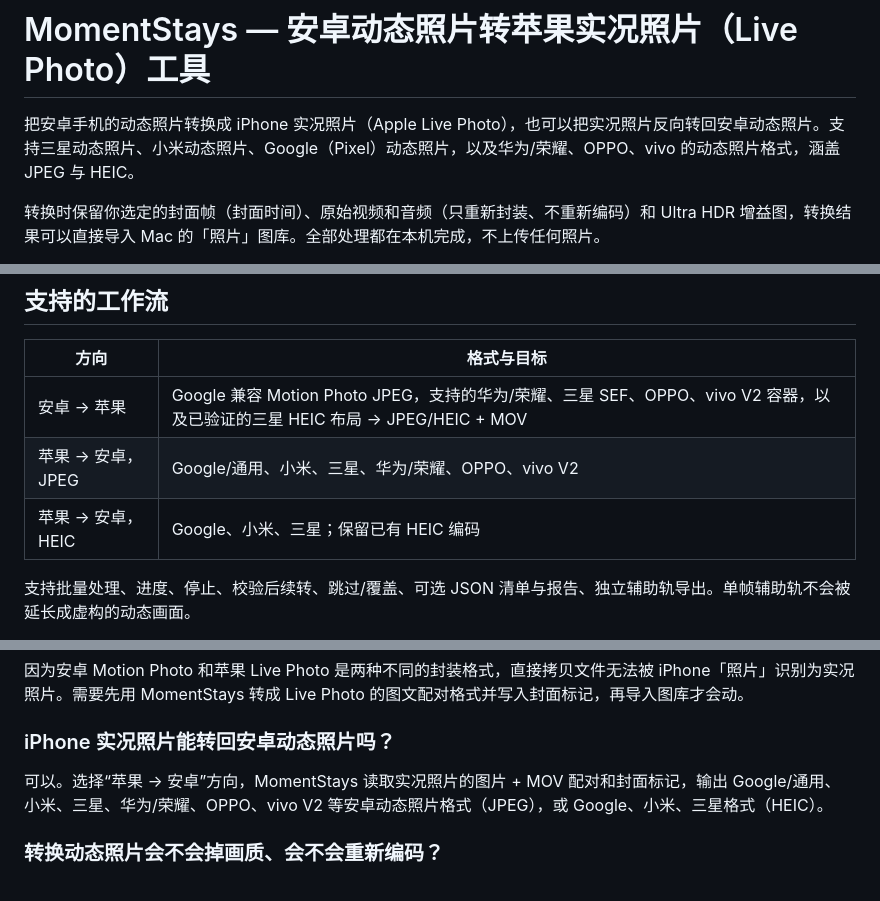
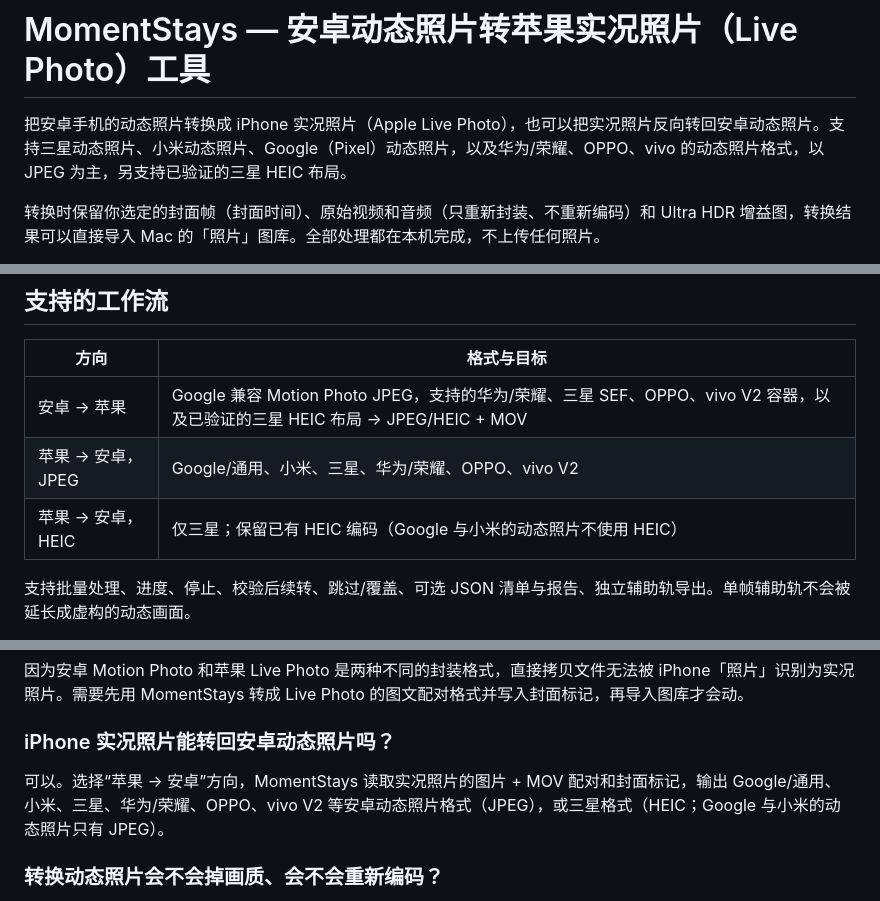
Before and after one commit to LinoFish/MomentStays, a Markdown page: README.zh-CN.md, 3 parts joined by grey strips. Rendered like a GitHub page.

Commit message:
docs: 修正 HEIC 目标支持范围（仅三星）

```diff
--- a/README.zh-CN.md
+++ b/README.zh-CN.md
@@ -12,7 +12,7 @@
 
 # MomentStays — 安卓动态照片转苹果实况照片（Live Photo）工具
 
-把安卓手机的动态照片转换成 iPhone 实况照片（Apple Live Photo），也可以把实况照片反向转回安卓动态照片。支持三星动态照片、小米动态照片、Google（Pixel）动态照片，以及华为/荣耀、OPPO、vivo 的动态照片格式，涵盖 JPEG 与 HEIC。
+把安卓手机的动态照片转换成 iPhone 实况照片（Apple Live Photo），也可以把实况照片反向转回安卓动态照片。支持三星动态照片、小米动态照片、Google（Pixel）动态照片，以及华为/荣耀、OPPO、vivo 的动态照片格式，以 JPEG 为主，另支持已验证的三星 HEIC 布局。
 
 转换时保留你选定的封面帧（封面时间）、原始视频和音频（只重新封装、不重新编码）和 Ultra HDR 增益图，转换结果可以直接导入 Mac 的「照片」图库。全部处理都在本机完成，不上传任何照片。
 
@@ -97,7 +97,7 @@
 | --- | --- |
 | 安卓 → 苹果 | Google 兼容 Motion Photo JPEG，支持的华为/荣耀、三星 SEF、OPPO、vivo V2 容器，以及已验证的三星 HEIC 布局 → JPEG/HEIC + MOV |
 | 苹果 → 安卓，JPEG | Google/通用、小米、三星、华为/荣耀、OPPO、vivo V2 |
-| 苹果 → 安卓，HEIC | Google、小米、三星；保留已有 HEIC 编码 |
+| 苹果 → 安卓，HEIC | 仅三星；保留已有 HEIC 编码（Google 与小米的动态照片不使用 HEIC） |
 
 支持批量处理、进度、停止、校验后续转、跳过/覆盖、可选 JSON 清单与报告、独立辅助轨导出。单帧辅助轨不会被延长成虚构的动态画面。
 
@@ -200,7 +200,7 @@ python3 scripts/check_swiftui_ui.py
 
 ### iPhone 实况照片能转回安卓动态照片吗？
 
-可以。选择“苹果 → 安卓”方向，MomentStays 读取实况照片的图片 + MOV 配对和封面标记，输出 Google/通用、小米、三星、华为/荣耀、OPPO、vivo V2 等安卓动态照片格式（JPEG），或 Google、小米、三星格式（HEIC）。
+可以。选择“苹果 → 安卓”方向，MomentStays 读取实况照片的图片 + MOV 配对和封面标记，输出 Google/通用、小米、三星、华为/荣耀、OPPO、vivo V2 等安卓动态照片格式（JPEG），或三星格式（HEIC；Google 与小米的动态照片只有 JPEG）。
 
 ### 转换动态照片会不会掉画质、会不会重新编码？
 
```
